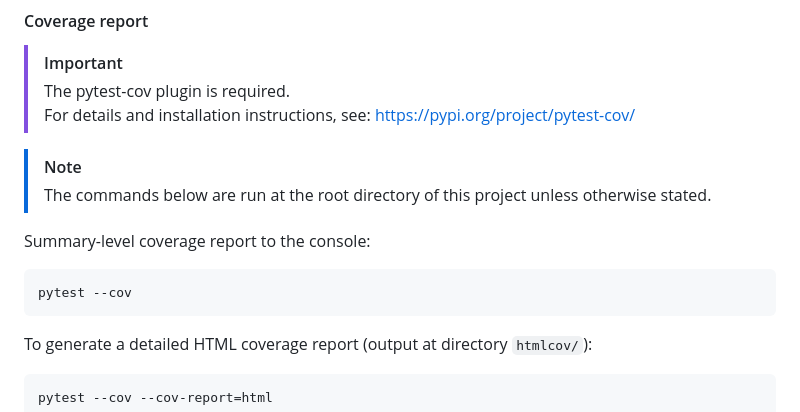
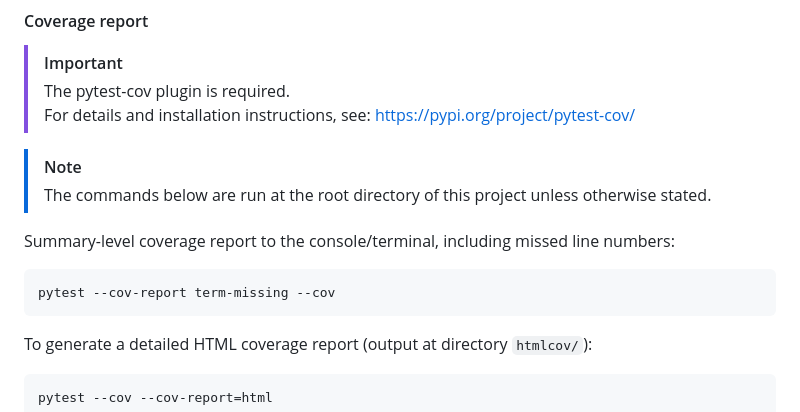
Before and after one commit to cc-wong/python-webservice-demo, a Markdown page: README.md, the part around the change. GitHub-like rendering.

Commit message:
README: Modify command for summary-level coverage report to include missed line numbers.

````diff
--- a/README.md
+++ b/README.md
@@ -66,9 +66,9 @@ Curl command for verification: `curl http://localhost:30001/`
 > [!NOTE]
 > The commands below are run at the root directory of this project unless otherwise stated.
 
-Summary-level coverage report to the console:
+Summary-level coverage report to the console/terminal, including missed line numbers:
 ```
-pytest --cov
+pytest --cov-report term-missing --cov
 ```
 To generate a detailed HTML coverage report (output at directory `htmlcov/`):
 ```
````
